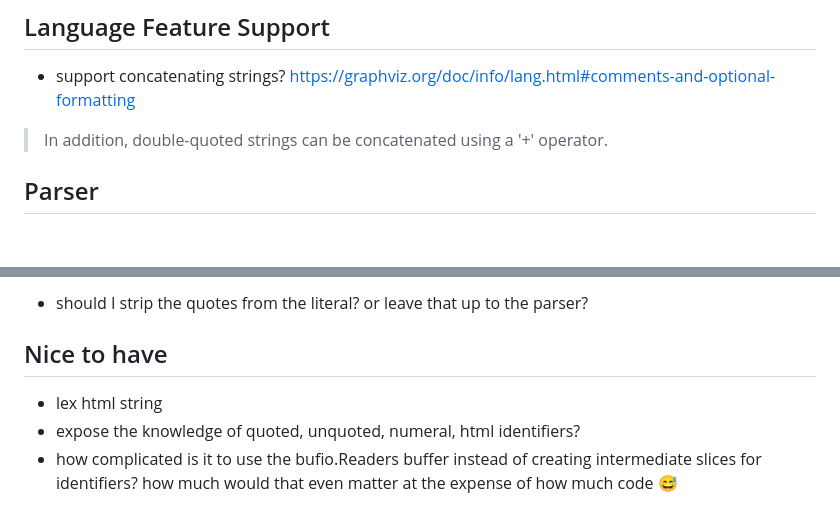
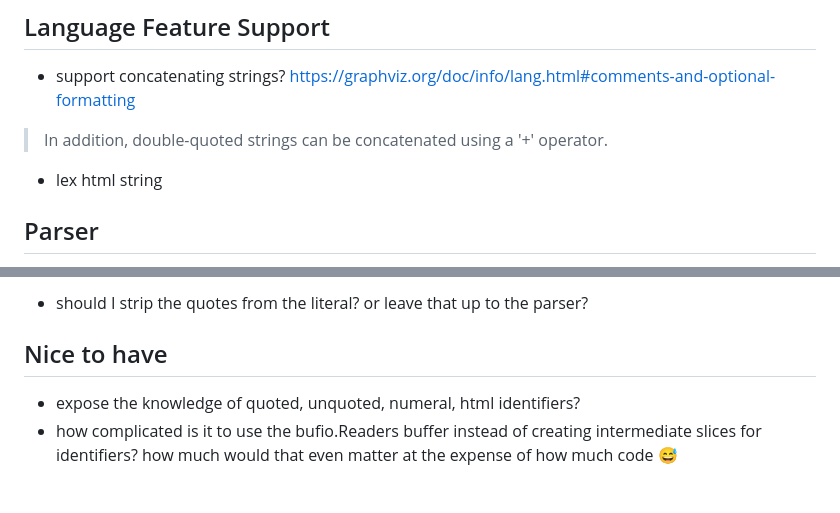
Before and after one commit to teleivo/dot, a Markdown page: TODO.md, 2 parts joined by grey strips. GitHub-like rendering; blank space fills up the shorter version.

Commit message:
docs: todo

```diff
--- a/TODO.md
+++ b/TODO.md
@@ -337,6 +337,7 @@ recursive definition?
 * support concatenating strings?
 https://graphviz.org/doc/info/lang.html#comments-and-optional-formatting
 > In addition, double-quoted strings can be concatenated using a '+' operator.
+* lex html string
 
 ## Parser
 
@@ -397,7 +398,6 @@ String starting:"A
 
 ## Nice to have
 
-* lex html string
 * expose the knowledge of quoted, unquoted, numeral, html identifiers?
 * how complicated is it to use the bufio.Readers buffer instead of creating intermediate slices for
 identifiers? how much would that even matter at the expense of how much code :sweat_smile:
```
